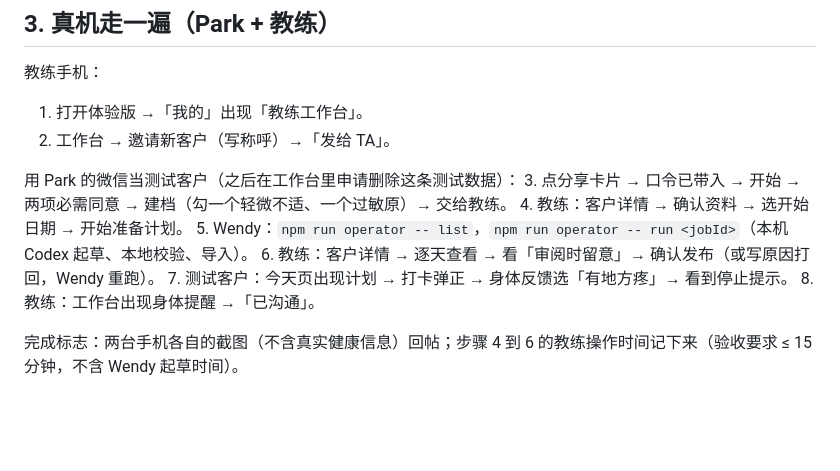
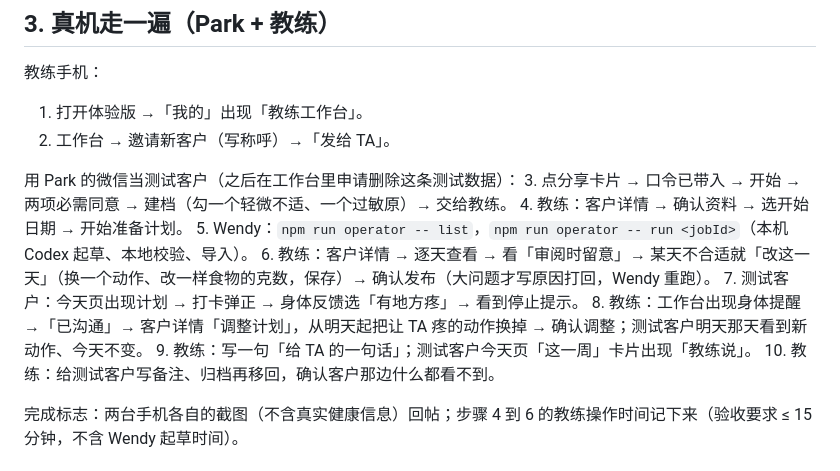
Before and after one commit to zinan92/get-fit, a Markdown page: docs/runbooks/fit-plan-first-client-pilot.md, the part around the change. Drawn GitHub-style; blank space fills up the shorter version.

```diff
--- a/docs/runbooks/fit-plan-first-client-pilot.md
+++ b/docs/runbooks/fit-plan-first-client-pilot.md
@@ -66,9 +66,11 @@ node scripts/cloudbase-ops.mjs deploy     # 带上教练名单重新部署，并
 3. 点分享卡片 → 口令已带入 → 开始 → 两项必需同意 → 建档（勾一个轻微不适、一个过敏原）→ 交给教练。
 4. 教练：客户详情 → 确认资料 → 选开始日期 → 开始准备计划。
 5. Wendy：`npm run operator -- list`，`npm run operator -- run <jobId>`（本机 Codex 起草、本地校验、导入）。
-6. 教练：客户详情 → 逐天查看 → 看「审阅时留意」→ 确认发布（或写原因打回，Wendy 重跑）。
+6. 教练：客户详情 → 逐天查看 → 看「审阅时留意」→ 某天不合适就「改这一天」（换一个动作、改一样食物的克数，保存）→ 确认发布（大问题才写原因打回，Wendy 重跑）。
 7. 测试客户：今天页出现计划 → 打卡弹正 → 身体反馈选「有地方疼」→ 看到停止提示。
-8. 教练：工作台出现身体提醒 →「已沟通」。
+8. 教练：工作台出现身体提醒 →「已沟通」→ 客户详情「调整计划」，从明天起把让 TA 疼的动作换掉 → 确认调整；测试客户明天那天看到新动作、今天不变。
+9. 教练：写一句「给 TA 的一句话」；测试客户今天页「这一周」卡片出现「教练说」。
+10. 教练：给测试客户写备注、归档再移回，确认客户那边什么都看不到。
 
 完成标志：两台手机各自的截图（不含真实健康信息）回帖；步骤 4 到 6 的教练操作时间记下来（验收要求 ≤ 15 分钟，不含 Wendy 起草时间）。
 
```
Also changed, not shown: REGISTRY.md (+12 -3 lines).
